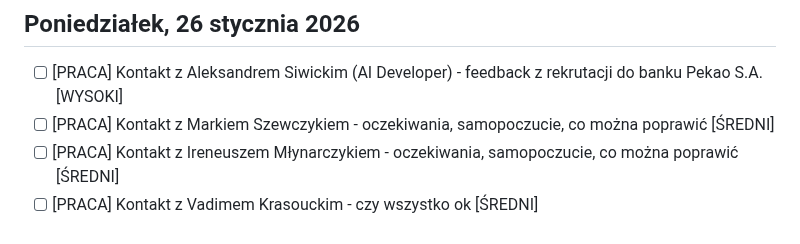
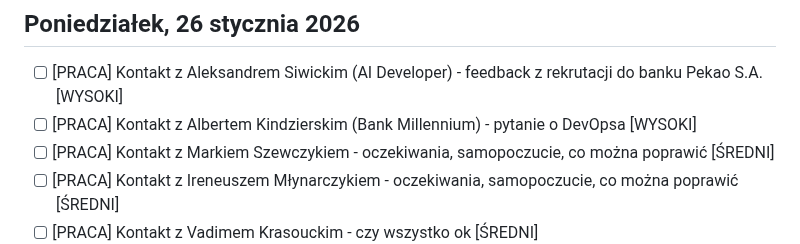
Before and after one commit to szakalmce/task-manager, a Markdown page: codzienne-dzialania.md, the part around the change. Rendered like a GitHub page.

Commit message:
Auto-update: codzienne-dzialania.md (2026-01-22 10:56:02)
Co-Authored-By: Claude Sonnet 4.5 <noreply@anthropic.com>

```diff
--- a/codzienne-dzialania.md
+++ b/codzienne-dzialania.md
@@ -306,6 +306,7 @@ Kontynuacja pracy nad przetargiem ING - analiza dokumentu DORA. Rozmowy z Grzego
 ## Poniedziałek, 26 stycznia 2026
 
 - [ ] [PRACA] Kontakt z Aleksandrem Siwickim (AI Developer) - feedback z rekrutacji do banku Pekao S.A. [WYSOKI]
+- [ ] [PRACA] Kontakt z Albertem Kindzierskim (Bank Millennium) - pytanie o DevOpsa [WYSOKI]
 - [ ] [PRACA] Kontakt z Markiem Szewczykiem - oczekiwania, samopoczucie, co można poprawić [ŚREDNI]
 - [ ] [PRACA] Kontakt z Ireneuszem Młynarczykiem - oczekiwania, samopoczucie, co można poprawić [ŚREDNI]
 - [ ] [PRACA] Kontakt z Vadimem Krasouckim - czy wszystko ok [ŚREDNI]
```
